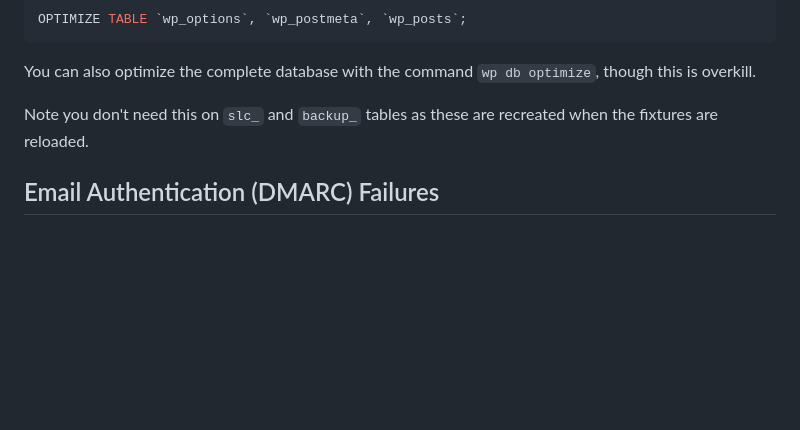
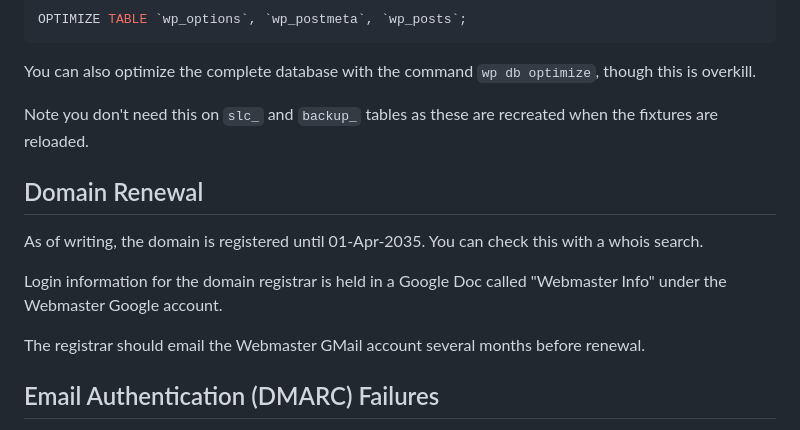
Before and after one commit to south-lacrosse/www-dev, a Markdown page: docs/webmaster-tasks.md, the part around the change. GitHub-like rendering; blank space fills up the shorter version.

Commit message:
docs: DNS nameserver changes, domain renewal

```diff
--- a/docs/webmaster-tasks.md
+++ b/docs/webmaster-tasks.md
@@ -81,6 +81,14 @@ You can also optimize the complete database with the command `wp db optimize`, t
 
 Note you don't need this on `slc_` and `backup_` tables as these are recreated when the fixtures are reloaded.
 
+## Domain Renewal
+
+As of writing, the domain is registered until 01-Apr-2035. You can check this with a whois search.
+
+Login information for the domain registrar is held in a Google Doc called "Webmaster Info" under the Webmaster Google account.
+
+The registrar should email the Webmaster GMail account several months before renewal.
+
 ## Email Authentication (DMARC) Failures
 
 You should receive weekly DMARC summary emails to the Webmaster email address, which will alert you to any possible problems. For more details see [Email Authentication](setting-up-server.md#email-authentication) and [DMARC Monitoring](setting-up-server.md#dmarc-monitoring).
```
Also changed, not shown: 1 other file.
